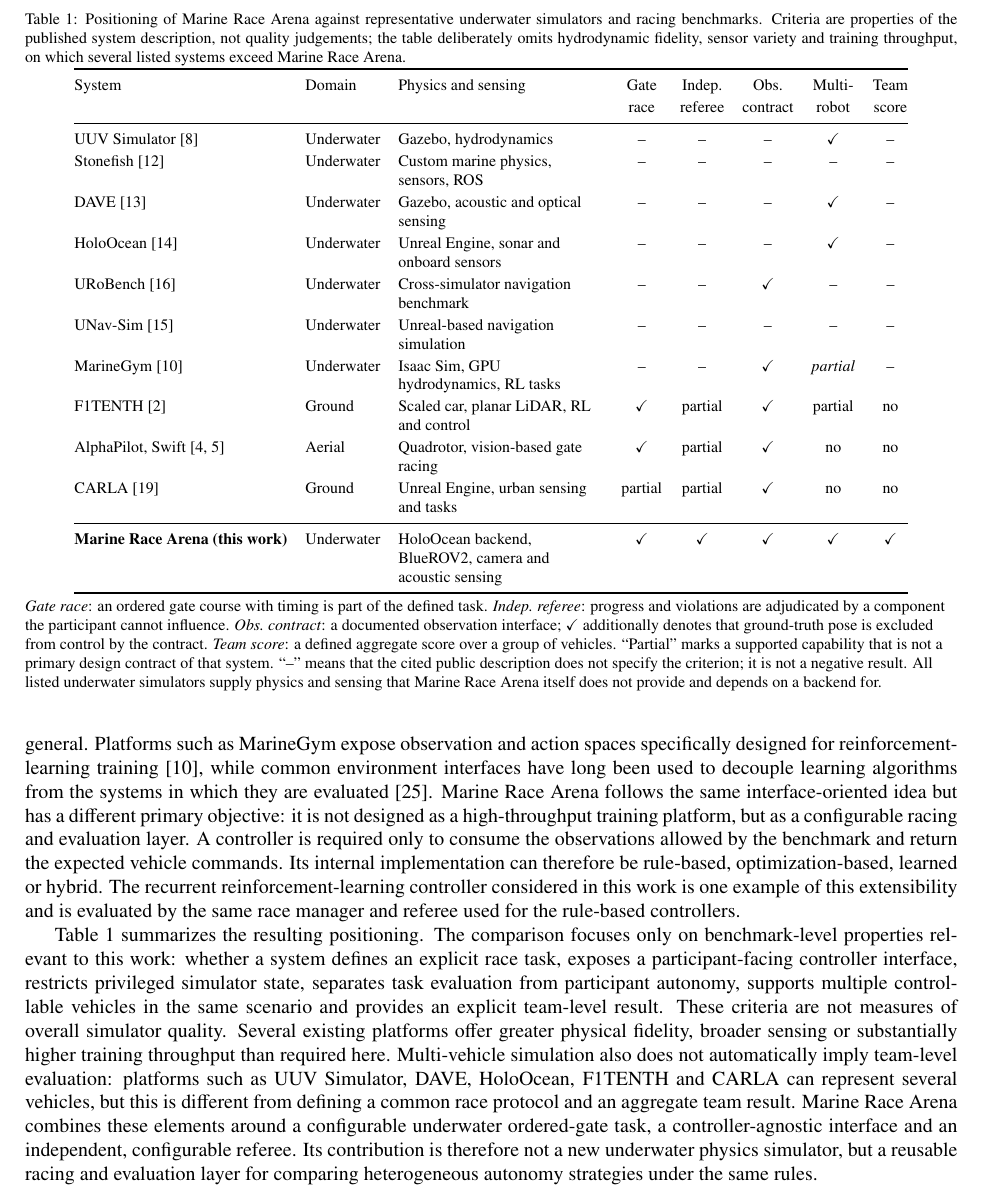
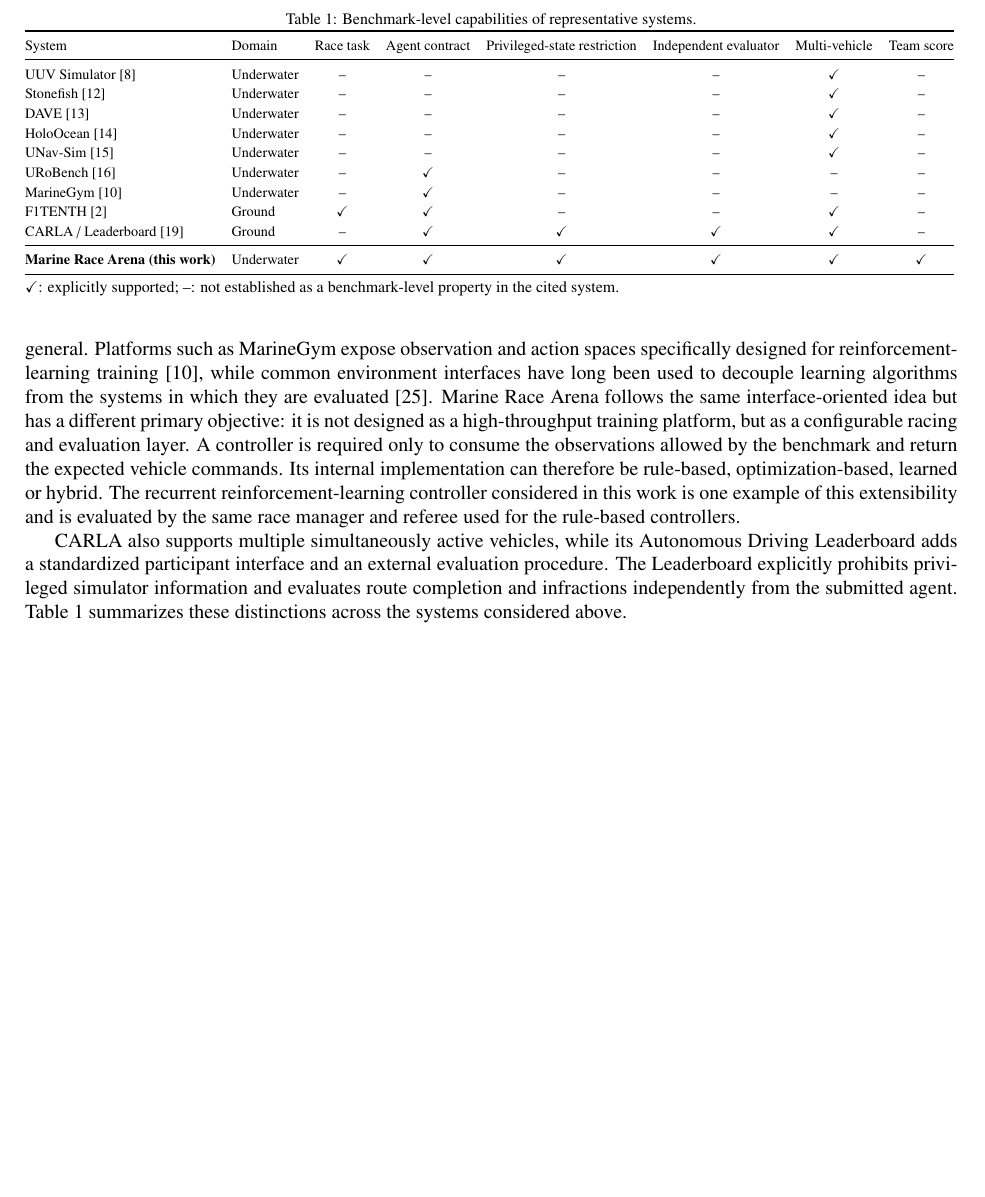
Before and after one commit to AndreaBedei1/HoloDroneCompetition, a LaTeX paper (article_journal/main.tex, which reads article_journal/sections/02_related_work.tex, article_journal/tables/system_comparison.tex): part of page 5 of 40 before the commit and part of page 5 of 39 after it, cut at the place of the change, the shorter picture padded with empty space. Compiled offline with pdfLaTeX.

Commit message:
paper: refine related work positioning and comparison table

```diff
--- a/article_journal/sections/02_related_work.tex
+++ b/article_journal/sections/02_related_work.tex
@@ -111,22 +111,11 @@
 is one example of this extensibility and is evaluated by the same race manager
 and referee used for the rule-based controllers.
 
-Table~\ref{tab:system_comparison} summarizes the resulting positioning. The
-comparison focuses only on benchmark-level properties relevant to this work:
-whether a system defines an explicit race task, exposes a participant-facing
-controller interface, restricts privileged simulator state, separates task
-evaluation from participant autonomy, supports multiple controllable vehicles in
-the same scenario and provides an explicit team-level result. These criteria are
-not measures of overall simulator quality. Several existing platforms offer
-greater physical fidelity, broader sensing or substantially higher training
-throughput than required here. Multi-vehicle simulation also does not
-automatically imply team-level evaluation: platforms such as UUV Simulator,
-DAVE, HoloOcean, F1TENTH and CARLA can represent several vehicles, but this is
-different from defining a common race protocol and an aggregate team result.
-Marine Race Arena combines these elements around a configurable underwater
-ordered-gate task, a controller-agnostic interface and an independent,
-configurable referee. Its contribution is therefore not a new underwater
-physics simulator, but a reusable racing and evaluation layer for comparing
-heterogeneous autonomy strategies under the same rules.
+CARLA also supports multiple simultaneously active vehicles, while its
+Autonomous Driving Leaderboard adds a standardized participant interface and an
+external evaluation procedure. The Leaderboard explicitly prohibits privileged
+simulator information and evaluates route completion and infractions
+independently from the submitted agent. Table~\ref{tab:system_comparison}
+summarizes these distinctions across the systems considered above.
 
 \input{tables/system_comparison}
--- a/article_journal/tables/system_comparison.tex
+++ b/article_journal/tables/system_comparison.tex
@@ -1,39 +1,63 @@
-\begin{table}[t]
+\begin{table*}[t]
 \centering
-\caption{Positioning of \mra{} against representative underwater simulators and
-racing benchmarks. Criteria are properties of the published system description,
-not quality judgements; the table deliberately omits hydrodynamic fidelity,
-sensor variety and training throughput, on which several listed systems exceed
-\mra{}.}
+\caption{Benchmark-level capabilities of representative systems.}
 \label{tab:system_comparison}
 \mratablestyle
-\begin{tabular}{@{}l l >{\raggedright\arraybackslash}p{0.22\textwidth} c c c c c@{}}
+\resizebox{\textwidth}{!}{%
+\begin{tabular}{@{}llcccccc@{}}
 \toprule
-System & Domain & Physics and sensing & Gate & Indep. & Obs. & Multi- & Team \\
- &  &  & race & referee & contract & robot & score \\
+System & Domain &
+Race task &
+Agent contract &
+Privileged-state restriction &
+Independent evaluator &
+Multi-vehicle &
+Team score \\
 \midrule
-UUV Simulator~\cite{manhas2016uuvsim} & Underwater & Gazebo, hydrodynamics & -- & -- & -- & \checkmark & -- \\
-Stonefish~\cite{cieslak2019stonefish} & Underwater & Custom marine physics, sensors, ROS & -- & -- & -- & -- & -- \\
-DAVE~\cite{zhang2022dave} & Underwater & Gazebo, acoustic and optical sensing & -- & -- & -- & \checkmark & -- \\
-HoloOcean~\cite{potokar2024holoocean} & Underwater & Unreal Engine, sonar and onboard sensors & -- & -- & -- & \checkmark & -- \\
-URoBench~\cite{huang2024urobench} & Underwater & Cross-simulator navigation benchmark & -- & -- & \checkmark & -- & -- \\
-UNav-Sim~\cite{amer2023unavsim} & Underwater & Unreal-based navigation simulation & -- & -- & -- & -- & -- \\
-MarineGym~\cite{chu2025marinegym} & Underwater & Isaac Sim, GPU hydrodynamics, RL tasks & -- & -- & \checkmark & \textit{partial} & -- \\
-F1TENTH~\cite{okelly2020f1tenth} & Ground & Scaled car, planar LiDAR, RL and control & \checkmark & partial & \checkmark & partial & no \\
-AlphaPilot, Swift~\cite{foehn2020alphapilot,kaufmann2023swift} & Aerial & Quadrotor, vision-based gate racing & \checkmark & partial & \checkmark & no & no \\
-CARLA~\cite{dosovitskiy2017carla} & Ground & Unreal Engine, urban sensing and tasks & partial & partial & \checkmark & no & no \\
+
+UUV Simulator~\cite{manhas2016uuvsim}
+& Underwater & -- & -- & -- & -- & \checkmark & -- \\
+
+Stonefish~\cite{cieslak2019stonefish}
+& Underwater & -- & -- & -- & -- & \checkmark & -- \\
+
+DAVE~\cite{zhang2022dave}
+& Underwater & -- & -- & -- & -- & \checkmark & -- \\
+
+HoloOcean~\cite{potokar2024holoocean}
+& Underwater & -- & -- & -- & -- & \checkmark & -- \\
+
+UNav-Sim~\cite{amer2023unavsim}
+& Underwater & -- & -- & -- & -- & \checkmark & -- \\
+
+URoBench~\cite{huang2024urobench}
+& Underwater & -- & \checkmark & -- & -- & -- & -- \\
+
+MarineGym~\cite{chu2025marinegym}
+& Underwater & -- & \checkmark & -- & -- & -- & -- \\
+
+F1TENTH~\cite{okelly2020f1tenth}
+& Ground & \checkmark & \checkmark & -- & -- & \checkmark & -- \\
+
+CARLA / Leaderboard~\cite{dosovitskiy2017carla}
+& Ground & -- & \checkmark & \checkmark & \checkmark & \checkmark & -- \\
+
 \midrule
-\textbf{\mra{} (this work)} & Underwater & HoloOcean backend, BlueROV2, camera and acoustic sensing & \checkmark & \checkmark & \checkmark & \checkmark & \checkmark \\
+
+\textbf{\mra{} (this work)}
+& Underwater &
+\checkmark &
+\checkmark &
+\checkmark &
+\checkmark &
+\checkmark &
+\checkmark \\
+
 \bottomrule
 \end{tabular}
+}%
+
 \mratablenote
-\emph{Gate race}: an ordered gate course with timing is part of the defined task.
-\emph{Indep.\ referee}: progress and violations are adjudicated by a component the
-participant cannot influence. \emph{Obs.\ contract}: a documented observation
-interface; \checkmark\ additionally denotes that ground-truth pose is excluded
-from control by the contract. \emph{Team score}: a defined aggregate score over a
-group of vehicles. ``Partial'' marks a supported capability that is not a primary
-design contract of that system. ``--'' means that the cited public description
-does not specify the criterion; it is not a negative result. All listed underwater simulators supply physics
-and sensing that \mra{} itself does not provide and depends on a backend for.
-\end{table}
+\checkmark: explicitly supported; --: not established as a benchmark-level
+property in the cited system.
+\end{table*}
```
Also changed, not shown: 1 other file.
